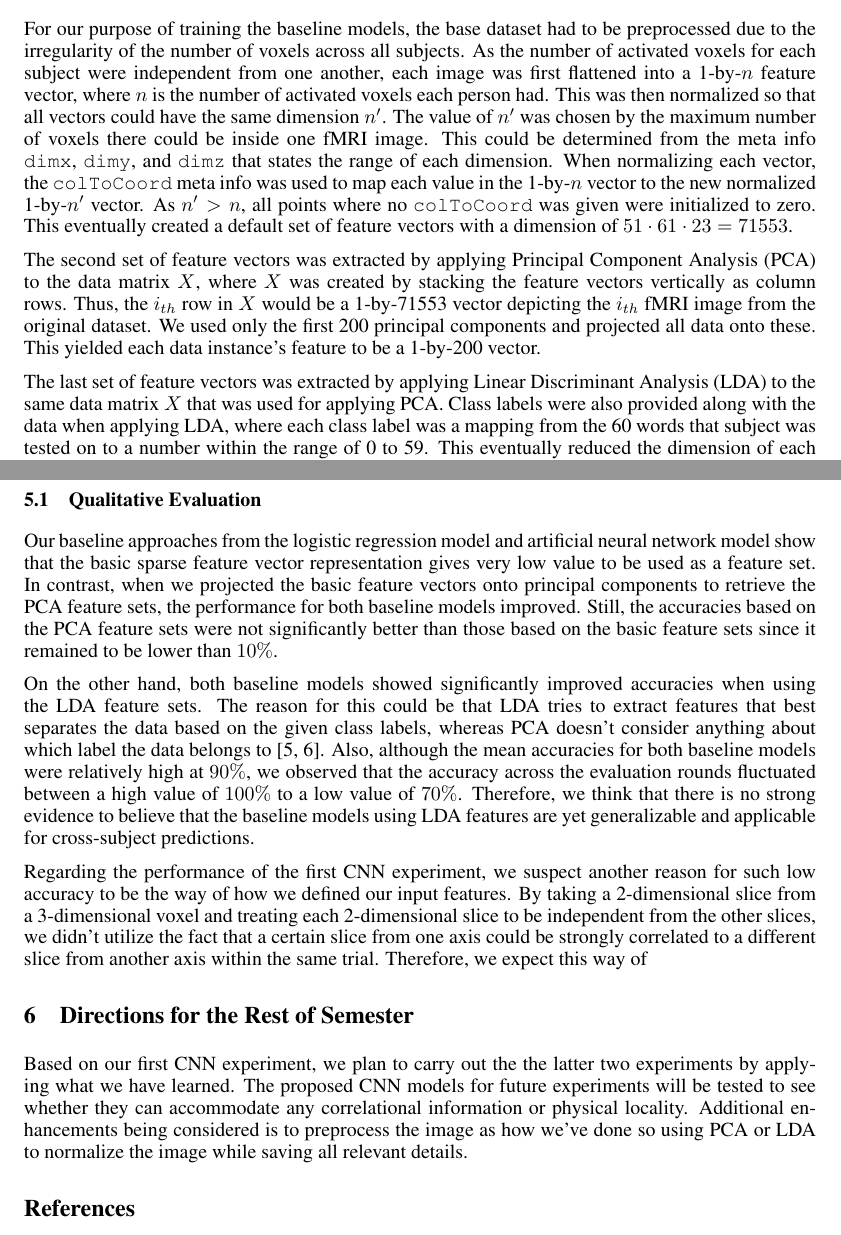
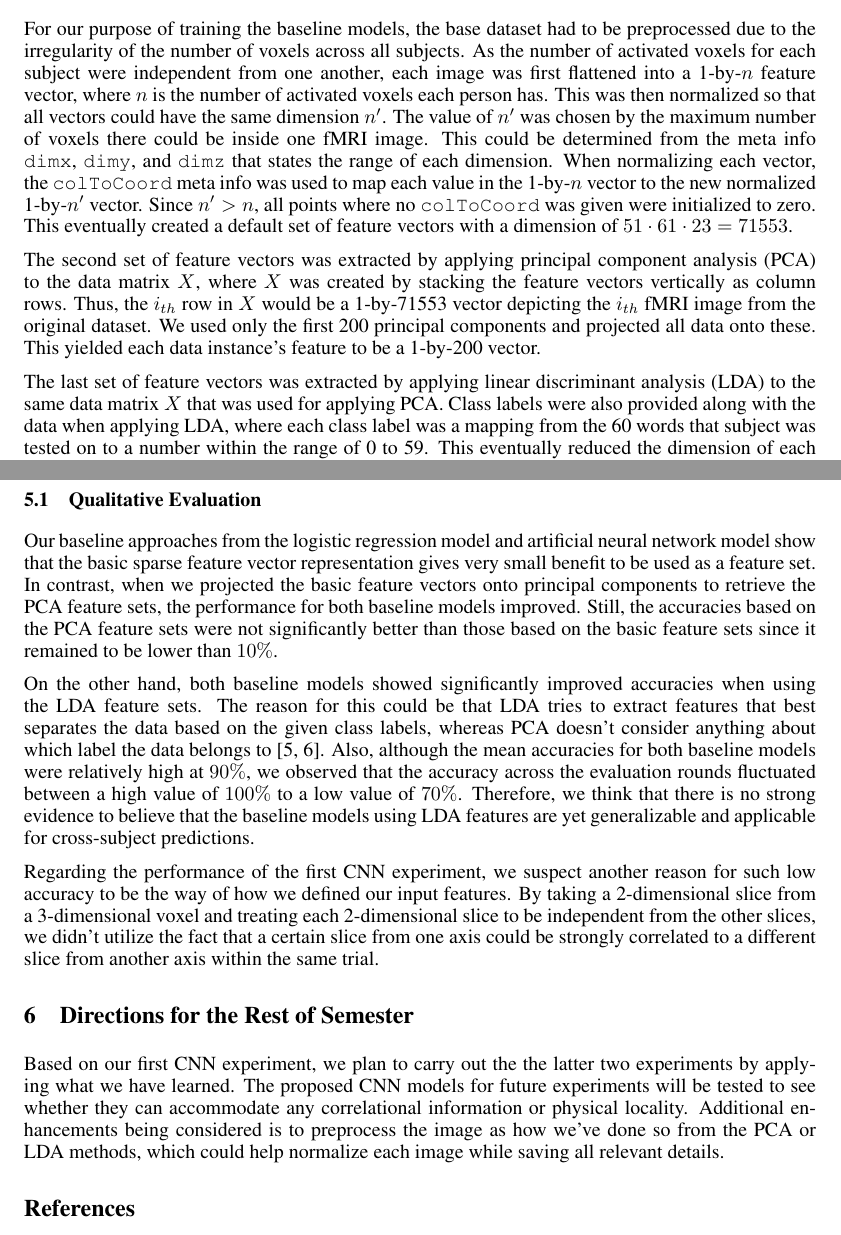
Before and after one commit to dhchoi/neuroscience-meets-cnn, a LaTeX paper (reports/midway_report.tex): two parts of pages 2 and 6 of 6, joined at a grey line, cut so that both start at the same text. Compiled offline with pdfLaTeX.

Commit message:
final changes to midway report

```diff
--- a/reports/midway_report.tex
+++ b/reports/midway_report.tex
@@ -63,11 +63,11 @@ This dataset is organized into nine separate files, where each file contains dat
 
 \subsection{Preprocessed Dataset}
 
-For our purpose of training the baseline models, the base dataset had to be preprocessed due to the irregularity of the number of voxels across all subjects. As the number of activated voxels for each subject were independent from one another, each image was first flattened into a 1-by-$n$ feature vector, where $n$ is the number of activated voxels each person had. This was then normalized so that all vectors could have the same dimension $n'$. The value of $n'$ was chosen by the maximum number of voxels there could be inside one fMRI image. This could be determined from the meta info \code{dimx}, \code{dimy}, and \code{dimz} that states the range of each dimension. When normalizing each vector, the \code{colToCoord} meta info was used to map each value in the 1-by-$n$ vector to the new normalized 1-by-$n'$ vector. As $n' > n$, all points where no \code{colToCoord} was given were initialized to zero. This eventually created a default set of feature vectors with a dimension of $51 \cdot 61 \cdot 23 = 71553$.
+For our purpose of training the baseline models, the base dataset had to be preprocessed due to the irregularity of the number of voxels across all subjects. As the number of activated voxels for each subject were independent from one another, each image was first flattened into a 1-by-$n$ feature vector, where $n$ is the number of activated voxels each person has. This was then normalized so that all vectors could have the same dimension $n'$. The value of $n'$ was chosen by the maximum number of voxels there could be inside one fMRI image. This could be determined from the meta info \code{dimx}, \code{dimy}, and \code{dimz} that states the range of each dimension. When normalizing each vector, the \code{colToCoord} meta info was used to map each value in the 1-by-$n$ vector to the new normalized 1-by-$n'$ vector. Since $n' > n$, all points where no \code{colToCoord} was given were initialized to zero. This eventually created a default set of feature vectors with a dimension of $51 \cdot 61 \cdot 23 = 71553$.
 
-The second set of feature vectors was extracted by applying Principal Component Analysis (PCA) to the data matrix $X$, where $X$ was created by stacking the feature vectors vertically as column rows. Thus, the $i_{th}$ row in $X$ would be a 1-by-71553 vector depicting the $i_{th}$ fMRI image from the original dataset. We used only the first 200 principal components and projected all data onto these. This yielded each data instance's feature to be a 1-by-200 vector.
+The second set of feature vectors was extracted by applying principal component analysis (PCA) to the data matrix $X$, where $X$ was created by stacking the feature vectors vertically as column rows. Thus, the $i_{th}$ row in $X$ would be a 1-by-71553 vector depicting the $i_{th}$ fMRI image from the original dataset. We used only the first 200 principal components and projected all data onto these. This yielded each data instance's feature to be a 1-by-200 vector.
 
-The last set of feature vectors was extracted by applying Linear Discriminant Analysis (LDA) to the same data matrix $X$ that was used for applying PCA. Class labels were also provided along with the data when applying LDA, where each class label was a mapping from the 60 words that subject was tested on to a number within the range of 0 to 59. This eventually reduced the dimension of each feature vector from the original 71553 to 59.
+The last set of feature vectors was extracted by applying linear discriminant analysis (LDA) to the same data matrix $X$ that was used for applying PCA. Class labels were also provided along with the data when applying LDA, where each class label was a mapping from the 60 words that subject was tested on to a number within the range of 0 to 59. This eventually reduced the dimension of each feature vector from the original 71553 to 59.
 
 \section{Baseline Approaches}
 
@@ -173,15 +173,15 @@ In Table 3, we show the performance of the first CNN experiment using 2-dimensio
 
 \subsection{Qualitative Evaluation}
 
-Our baseline approaches from the logistic regression model and artificial neural network model show that the basic sparse feature vector representation gives very low value to be used as a feature set. In contrast, when we projected the basic feature vectors onto principal components to retrieve the PCA feature sets, the performance for both baseline models improved. Still, the accuracies based on the PCA feature sets were not significantly better than those based on the basic feature sets since it remained to be lower than $10\%$.
+Our baseline approaches from the logistic regression model and artificial neural network model show that the basic sparse feature vector representation gives very small benefit to be used as a feature set. In contrast, when we projected the basic feature vectors onto principal components to retrieve the PCA feature sets, the performance for both baseline models improved. Still, the accuracies based on the PCA feature sets were not significantly better than those based on the basic feature sets since it remained to be lower than $10\%$.
 
 On the other hand, both baseline models showed significantly improved accuracies when using the LDA feature sets. The reason for this could be that LDA tries to extract features that best separates the data based on the given class labels, whereas PCA doesn't consider anything about which label the data belongs to [5, 6]. Also, although the mean accuracies for both baseline models were relatively high at $90\%$, we observed that the accuracy across the evaluation rounds fluctuated between a high value of $100\%$ to a low value of $70\%$. Therefore, we think that there is no strong evidence to believe that the baseline models using LDA features are yet generalizable and applicable for cross-subject predictions.
 
-Regarding the performance of the first CNN experiment, we suspect another reason for such low accuracy to be the way of how we defined our input features. By taking a 2-dimensional slice from a 3-dimensional voxel and treating each 2-dimensional slice to be independent from the other slices, we didn't utilize the fact that a certain slice from one axis could be strongly correlated to a different slice from another axis within the same trial. Therefore, we expect this way of
+Regarding the performance of the first CNN experiment, we suspect another reason for such low accuracy to be the way of how we defined our input features. By taking a 2-dimensional slice from a 3-dimensional voxel and treating each 2-dimensional slice to be independent from the other slices, we didn't utilize the fact that a certain slice from one axis could be strongly correlated to a different slice from another axis within the same trial.
 
 \section{Directions for the Rest of Semester}
 
-Based on our first CNN experiment, we plan to carry out the the latter two experiments by applying what we have learned. The proposed CNN models for future experiments will be tested to see whether they can accommodate any correlational information or physical locality. Additional enhancements being considered is to preprocess the image as how we've done so using PCA or LDA to normalize the image while saving all relevant details.
+Based on our first CNN experiment, we plan to carry out the the latter two experiments by applying what we have learned. The proposed CNN models for future experiments will be tested to see whether they can accommodate any correlational information or physical locality. Additional enhancements being considered is to preprocess the image as how we've done so from the PCA or LDA methods, which could help normalize each image while saving all relevant details.
 
 \section*{References}
 
```
Also changed, not shown: reports/midway_report.pdf, reports/midway_report.tex (6 more changed lines).
